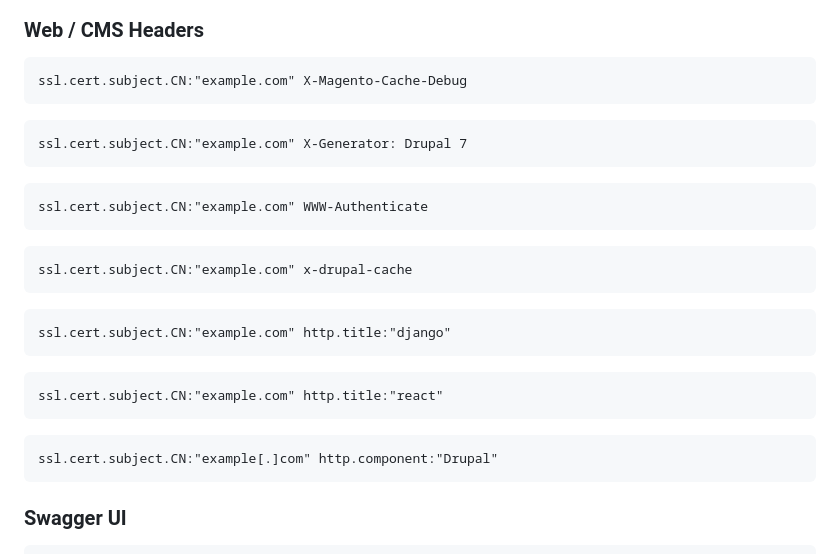
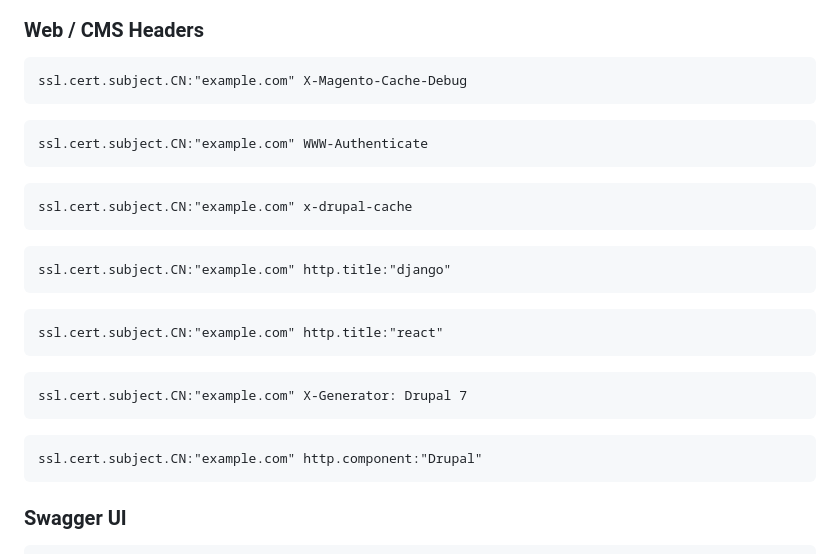
Before and after one commit to gonn4cry/Dorking, a Markdown page: docs/SHODAN/SHODAN.md, the part around the change. GitHub-like rendering.

````diff
--- a/docs/SHODAN/SHODAN.md
+++ b/docs/SHODAN/SHODAN.md
@@ -96,10 +96,6 @@ ssl.cert.subject.CN:"example.com" X-Magento-Cache-Debug
 ```
 
 ```
-ssl.cert.subject.CN:"example.com" X-Generator: Drupal 7
-```
-
-```
 ssl.cert.subject.CN:"example.com" WWW-Authenticate
 ```
 
@@ -116,7 +112,11 @@ ssl.cert.subject.CN:"example.com" http.title:"react"
 ```
 
 ```
-ssl.cert.subject.CN:"example[.]com" http.component:"Drupal"
+ssl.cert.subject.CN:"example.com" X-Generator: Drupal 7
+```
+
+```
+ssl.cert.subject.CN:"example.com" http.component:"Drupal"
 ```
 
 ### Swagger UI
````
